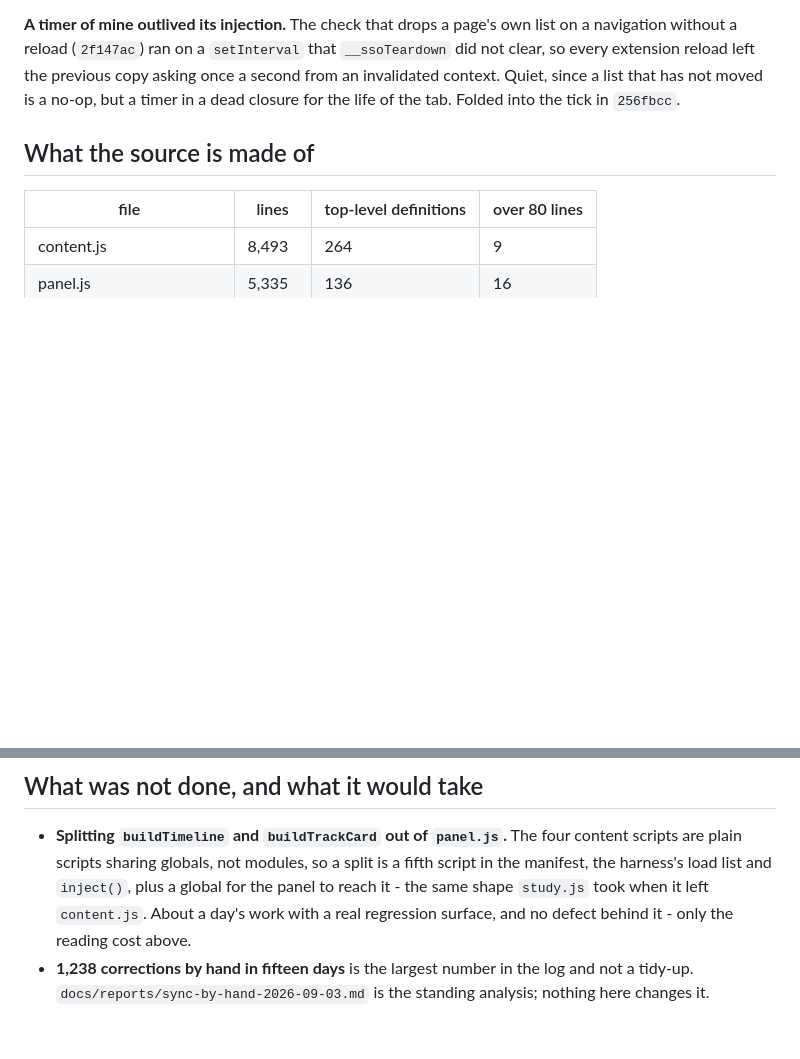
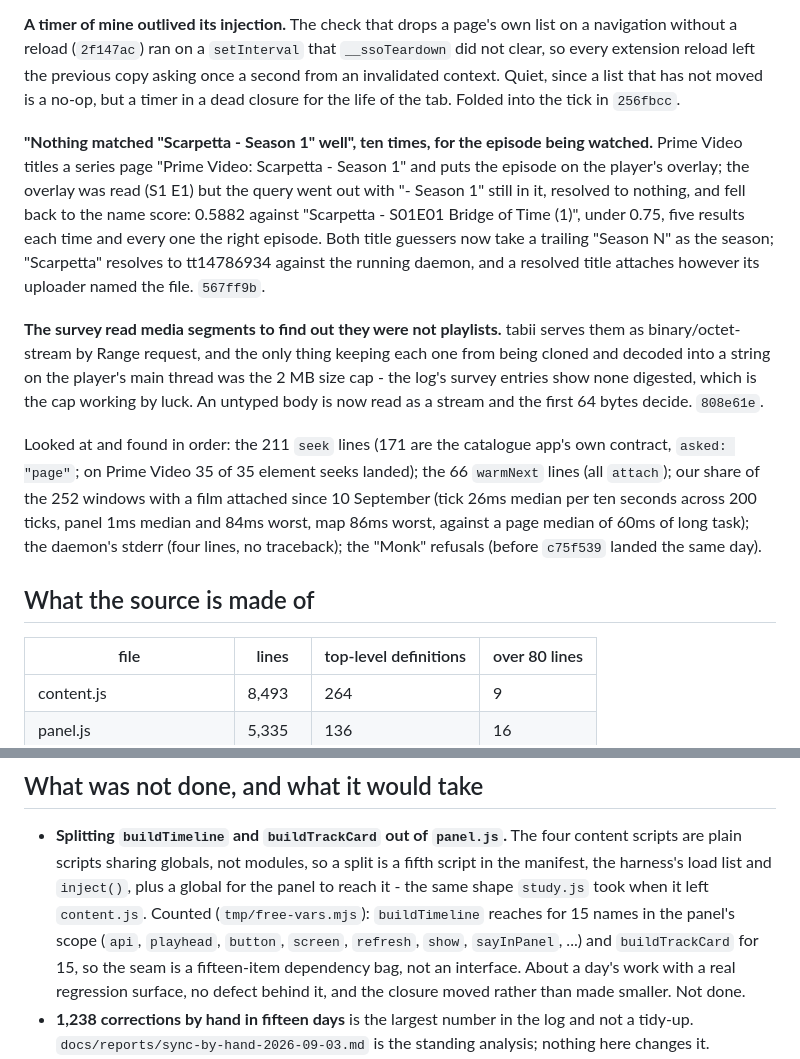
Before and after one commit to mmdemirbas/subtitle-study-tool, a Markdown page: docs/reports/under-the-hood-2026-09-14.md, 2 parts joined by grey strips. Rendered like a GitHub page; blank space fills up the shorter version.

Commit message:
Add the second pass to the under-the-hood report
The Scarpetta refusals, the survey's segment reads, what was looked at and
found in order, and the counted reason the panel split stays undone.

```diff
--- a/docs/reports/under-the-hood-2026-09-14.md
+++ b/docs/reports/under-the-hood-2026-09-14.md
@@ -96,6 +96,31 @@ previous copy asking once a second from an invalidated context. Quiet, since
 a list that has not moved is a no-op, but a timer in a dead closure for the
 life of the tab. Folded into the tick in `256fbcc`.
 
+**"Nothing matched "Scarpetta - Season 1" well", ten times, for the episode
+being watched.** Prime Video titles a series page "Prime Video: Scarpetta -
+Season 1" and puts the episode on the player's overlay; the overlay was read
+(S1 E1) but the query went out with "- Season 1" still in it, resolved to
+nothing, and fell back to the name score: 0.5882 against "Scarpetta - S01E01
+Bridge of Time (1)", under 0.75, five results each time and every one the
+right episode. Both title guessers now take a trailing "Season N" as the
+season; "Scarpetta" resolves to tt14786934 against the running daemon, and a
+resolved title attaches however its uploader named the file. `567ff9b`.
+
+**The survey read media segments to find out they were not playlists.** tabii
+serves them as binary/octet-stream by Range request, and the only thing
+keeping each one from being cloned and decoded into a string on the player's
+main thread was the 2 MB size cap - the log's survey entries show none
+digested, which is the cap working by luck. An untyped body is now read as a
+stream and the first 64 bytes decide. `808e61e`.
+
+Looked at and found in order: the 211 `seek` lines (171 are the catalogue
+app's own contract, `asked: "page"`; on Prime Video 35 of 35 element seeks
+landed); the 66 `warmNext` lines (all `attach`); our share of the 252 windows
+with a film attached since 10 September (tick 26ms median per ten seconds
+across 200 ticks, panel 1ms median and 84ms worst, map 86ms worst, against a
+page median of 60ms of long task); the daemon's stderr (four lines, no
+traceback); the "Monk" refusals (before `c75f539` landed the same day).
+
 ## What the source is made of
 
 | file | lines | top-level definitions | over 80 lines |
@@ -131,8 +156,12 @@ to the map means reading 714 lines to find the 20 that matter.
   four content scripts are plain scripts sharing globals, not modules, so a
   split is a fifth script in the manifest, the harness's load list and
   `inject()`, plus a global for the panel to reach it - the same shape
-  `study.js` took when it left `content.js`. About a day's work with a real
-  regression surface, and no defect behind it - only the reading cost above.
+  `study.js` took when it left `content.js`. Counted (`tmp/free-vars.mjs`):
+  `buildTimeline` reaches for 15 names in the panel's scope (`api`,
+  `playhead`, `button`, `screen`, `refresh`, `show`, `sayInPanel`, ...) and
+  `buildTrackCard` for 15, so the seam is a fifteen-item dependency bag, not
+  an interface. About a day's work with a real regression surface, no defect
+  behind it, and the closure moved rather than made smaller. Not done.
 - **1,238 corrections by hand in fifteen days** is the largest number in the
   log and not a tidy-up. `docs/reports/sync-by-hand-2026-09-03.md` is the
   standing analysis; nothing here changes it.
```
